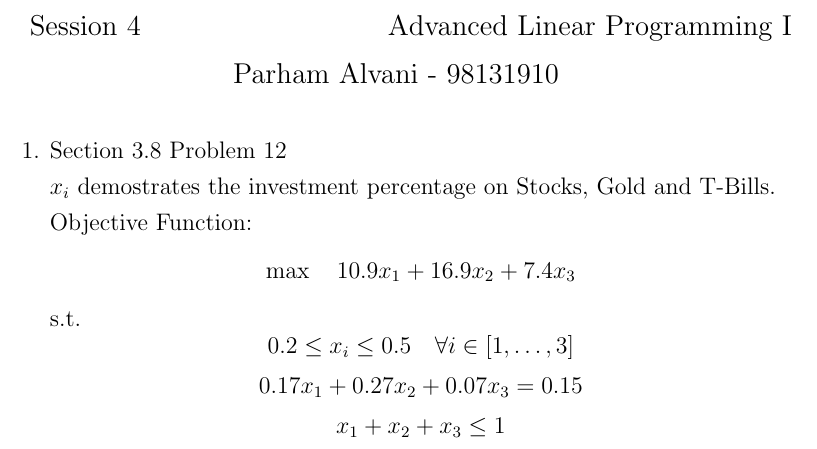
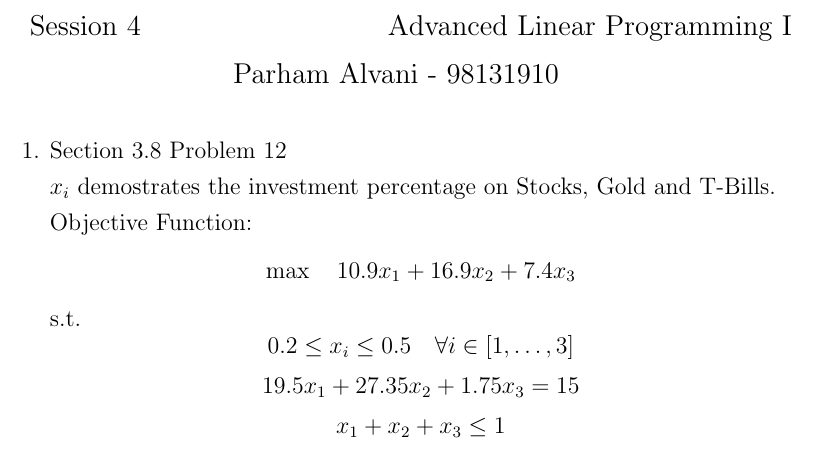
Before and after one commit to 9231058/ALP-Homework, a LaTeX document (s4/main.tex): part of the page, cut so that both start at the same text. Compiled offline with pdfLaTeX.

Commit message:
fix: Correct Session 4 Homework

```diff
--- a/s4/main.tex
+++ b/s4/main.tex
@@ -60,7 +60,7 @@ s.t.
     0.2 \le x_i \le 0.5 \quad \forall i \in [1,\dots,3]
 \]
 \[
-    0.17x_1 + 0.27x_2 + 0.07x_3 = 0.15
+    19.5x_1 + 27.35x_2 + 1.75x_3 = 15
 \]
 \[
     x_1 + x_2 + x_3 \le 1
```
Also changed, not shown: s4/main.pdf, 1 other file.
